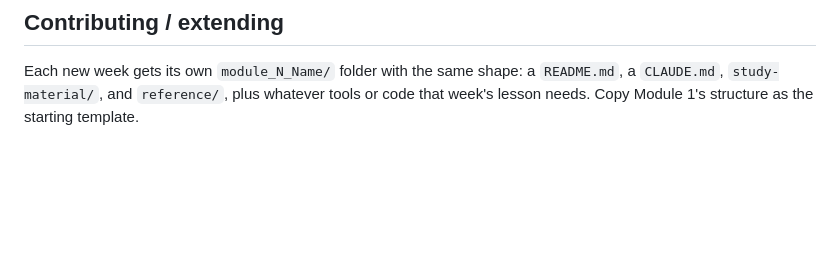
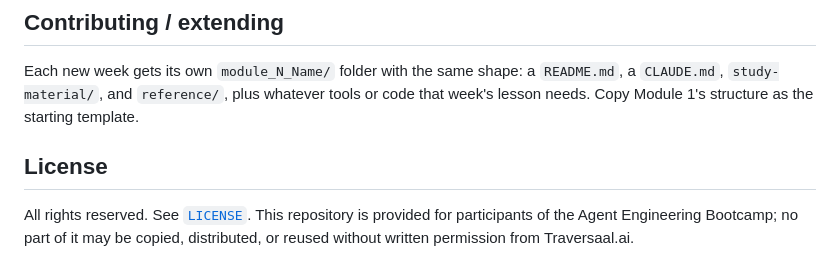
Before and after one commit to traversaal-ai/agent-engineering-leidos, a Markdown page: README.md, the part around the change. Rendered like a GitHub page; blank space fills up the shorter version.

Commit message:
Add License section to main README

```diff
--- a/README.md
+++ b/README.md
@@ -100,3 +100,7 @@ Run by [Traversaal.ai](https://traversaal.ai): Hamza Farooq (Founder), with Jayi
 ## Contributing / extending
 
 Each new week gets its own `module_N_Name/` folder with the same shape: a `README.md`, a `CLAUDE.md`, `study-material/`, and `reference/`, plus whatever tools or code that week's lesson needs. Copy Module 1's structure as the starting template.
+
+## License
+
+All rights reserved. See [`LICENSE`](LICENSE). This repository is provided for participants of the Agent Engineering Bootcamp; no part of it may be copied, distributed, or reused without written permission from Traversaal.ai.
```
